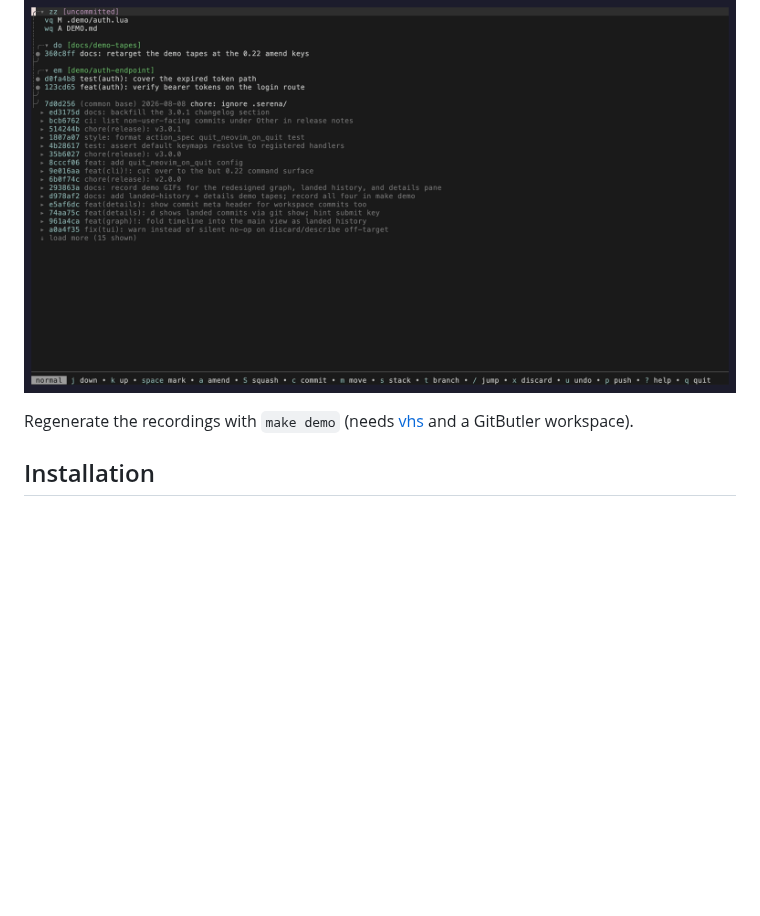
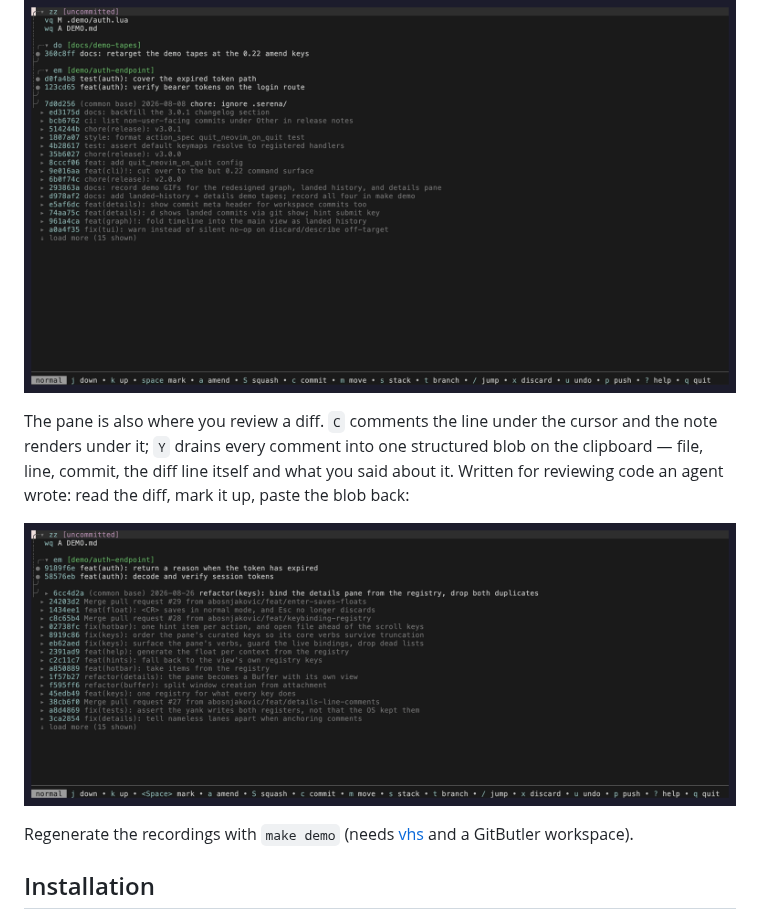
Before and after one commit to abosnjakovic/gitbutler.nvim, a Markdown page: README.md, the part around the change. Rendered like a GitHub page; pictures changed too: doc/demo/review.gif (added); blank space fills up the shorter version.

Commit message:
docs(demo): record the review workflow, and stage GIF output while recording

```diff
--- a/README.md
+++ b/README.md
@@ -19,6 +19,10 @@ The graph continues below the common base into the trunk's already-landed histor
 The details pane shows a commit's diff under its `commit / Author / Date / message` header, with per-hunk navigation and jump-to-file:
 
 ![Details pane with the commit header and hunk navigation](doc/demo/details.gif)
+
+The pane is also where you review a diff. `C` comments the line under the cursor and the note renders under it; `Y` drains every comment into one structured blob on the clipboard — file, line, commit, the diff line itself and what you said about it. Written for reviewing code an agent wrote: read the diff, mark it up, paste the blob back:
+
+![Commenting diff lines with C and yanking the review with Y](doc/demo/review.gif)
 
 Regenerate the recordings with `make demo` (needs [vhs](https://github.com/charmbracelet/vhs) and a GitButler workspace).
 
```
Also changed, not shown: 2 other files.
